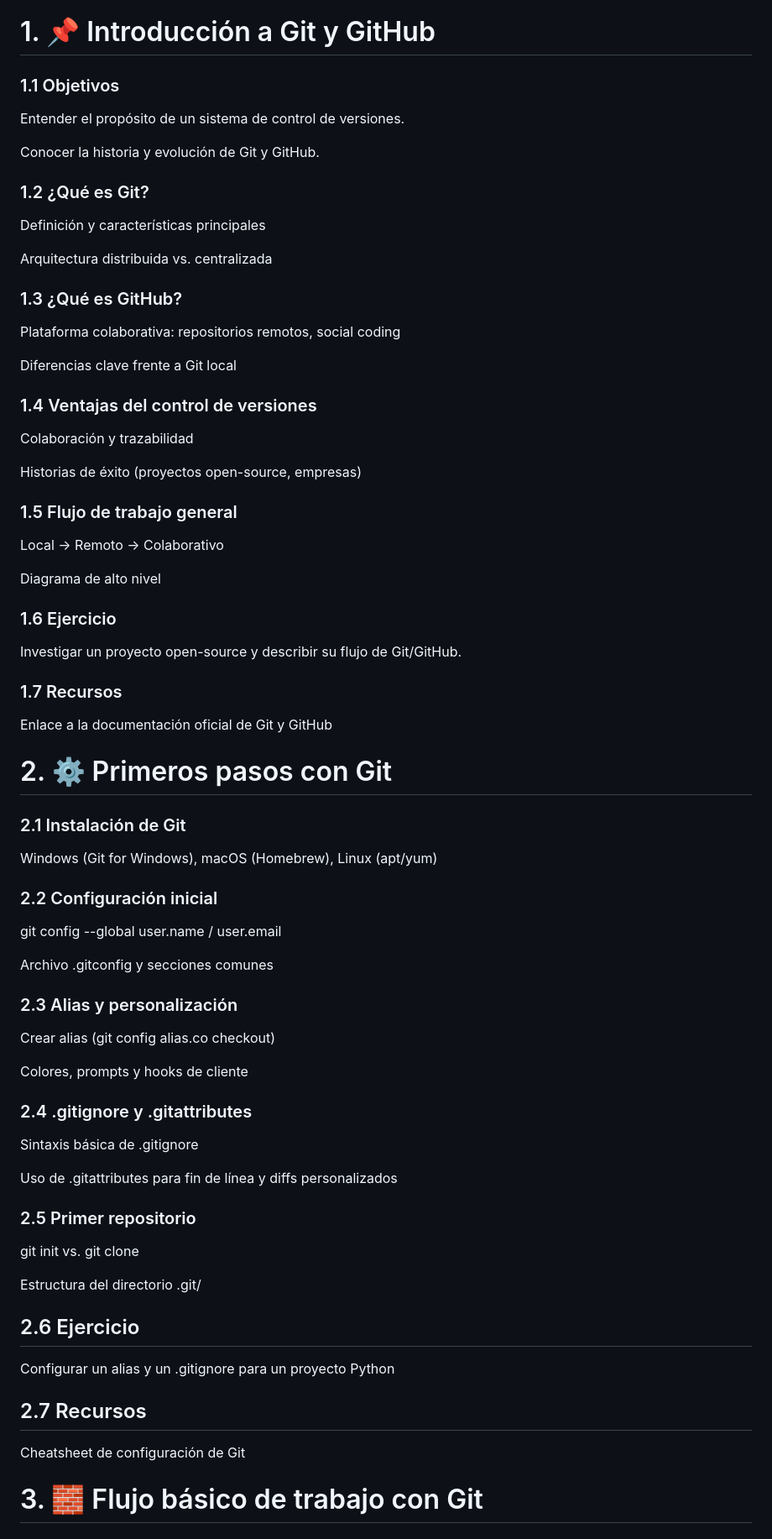
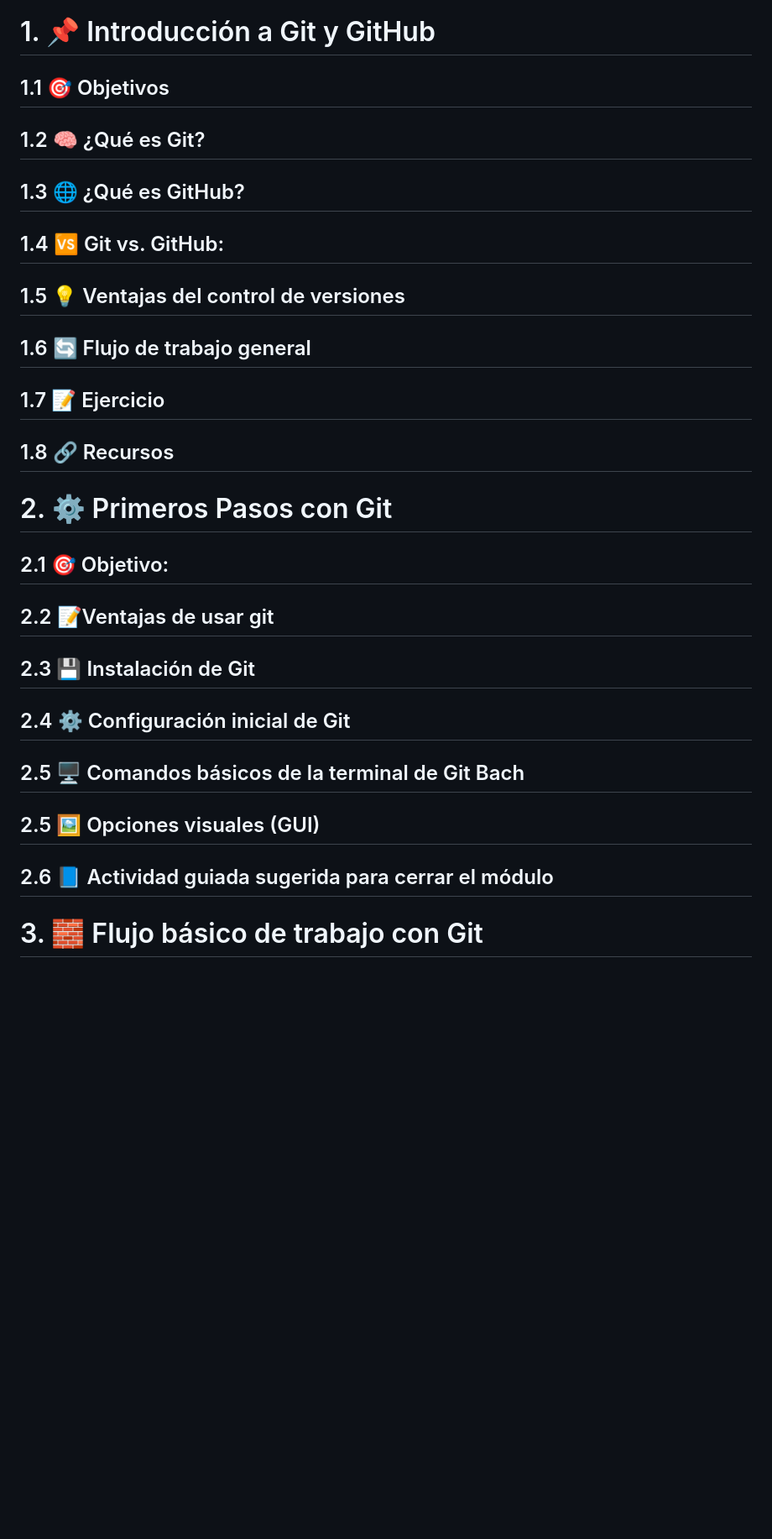
Before and after one commit to Bryared/Guia-completa-de-GitHub, a Markdown page: Documentos/indice-detallado.md, the part around the change printed below. Shown: that part at 84% size. Drawn GitHub-style; blank space fills up the shorter version.

Commit message:
Puntos del 1 al 3 detallados indice-detallado.md

```diff
--- a/Documentos/indice-detallado.md
+++ b/Documentos/indice-detallado.md
@@ -1,77 +1,20 @@
 # 1. 📌 Introducción a Git y GitHub
-### 1.1 Objetivos
+## 1.1 🎯 Objetivos
+## 1.2 🧠 ¿Qué es Git?
+## 1.3 🌐 ¿Qué es GitHub?
+## 1.4 🆚 Git vs. GitHub:
+## 1.5 💡 Ventajas del control de versiones
+## 1.6 🔄 Flujo de trabajo general
+## 1.7 📝 Ejercicio
+## 1.8 🔗 Recursos
 
-Entender el propósito de un sistema de control de versiones.
-
-Conocer la historia y evolución de Git y GitHub.
-
-### 1.2 ¿Qué es Git?
-
-Definición y características principales
-
-Arquitectura distribuida vs. centralizada
-
-### 1.3 ¿Qué es GitHub?
-
-Plataforma colaborativa: repositorios remotos, social coding
-
-Diferencias clave frente a Git local
-
-### 1.4 Ventajas del control de versiones
-
-Colaboración y trazabilidad
-
-Historias de éxito (proyectos open-source, empresas)
-
-### 1.5 Flujo de trabajo general
-
-Local → Remoto → Colaborativo
-
-Diagrama de alto nivel
-
-### 1.6 Ejercicio
-
-Investigar un proyecto open-source y describir su flujo de Git/GitHub.
-
-### 1.7 Recursos
-
-Enlace a la documentación oficial de Git y GitHub
-
-# 2. ⚙️ Primeros pasos con Git
-### 2.1 Instalación de Git
-
-Windows (Git for Windows), macOS (Homebrew), Linux (apt/yum)
-
-### 2.2 Configuración inicial
-
-git config --global user.name / user.email
-
-Archivo .gitconfig y secciones comunes
-
-### 2.3 Alias y personalización
-
-Crear alias (git config alias.co checkout)
-
-Colores, prompts y hooks de cliente
-
-### 2.4 .gitignore y .gitattributes
-
-Sintaxis básica de .gitignore
-
-Uso de .gitattributes para fin de línea y diffs personalizados
-
-### 2.5 Primer repositorio
-
-git init vs. git clone
-
-Estructura del directorio .git/
-
-## 2.6 Ejercicio
-
-Configurar un alias y un .gitignore para un proyecto Python
-
-## 2.7 Recursos
-
-Cheatsheet de configuración de Git
+# 2. ⚙️ Primeros Pasos con Git
+## 2.1 🎯 Objetivo:
+## 2.2 📝Ventajas de usar git
+## 2.3 💾 Instalación de Git
+## 2.4 ⚙️ Configuración inicial de Git
+## 2.5 🖥️ Comandos básicos de la terminal de Git Bach
+## 2.5 🖼️ Opciones visuales (GUI)
+## 2.6 📘 Actividad guiada sugerida para cerrar el módulo
 
 # 3. 🧱 Flujo básico de trabajo con Git
```
Also changed, not shown: other parts of Documentos/indice-detallado.md (+6 -31 lines).
